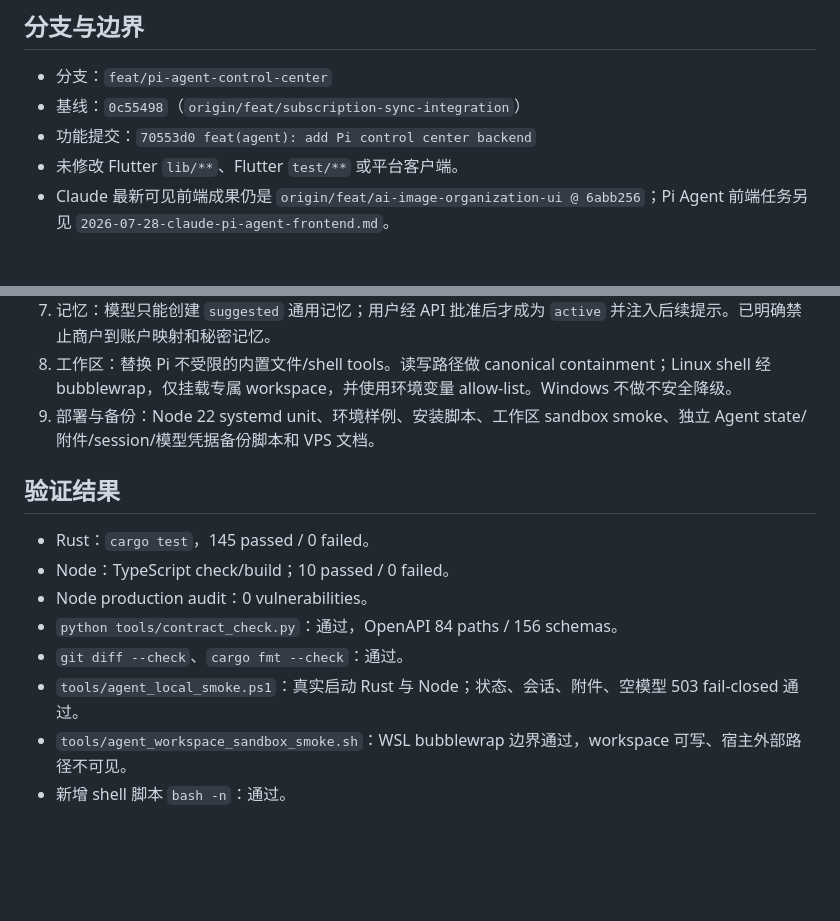
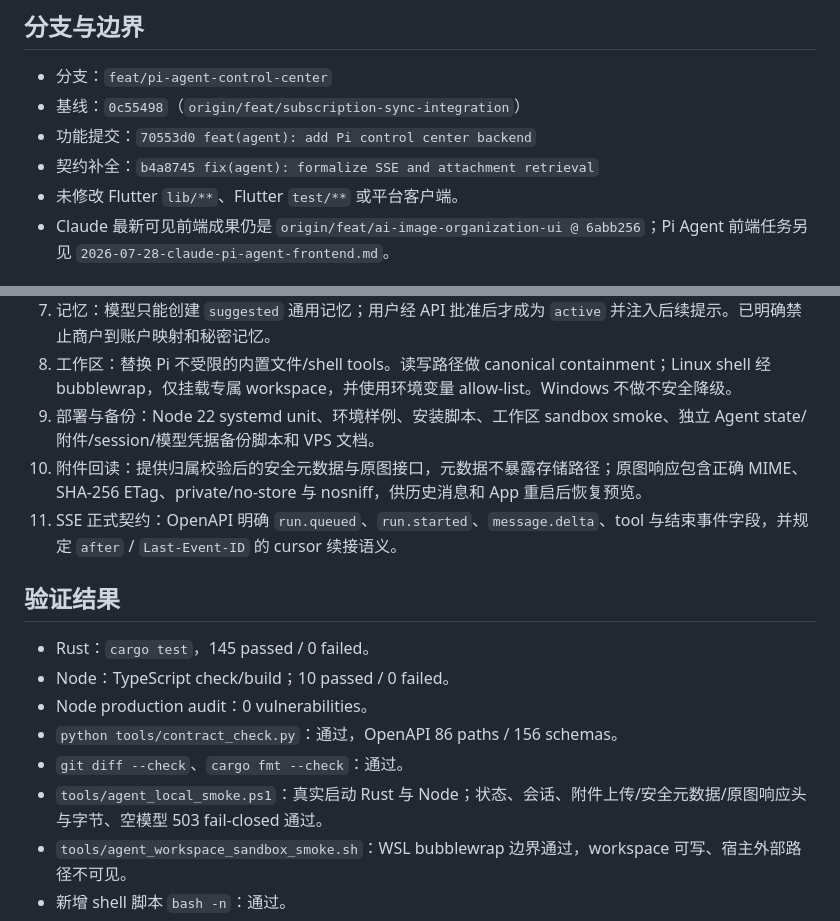
Before and after one commit to Faust7777777/wealth-ledger, a Markdown page: docs/handoffs/2026-07-28-pi-agent-backend-done.md, 2 parts joined by grey strips. Rendered like a GitHub page; blank space fills up the shorter version.

```diff
--- a/docs/handoffs/2026-07-28-pi-agent-backend-done.md
+++ b/docs/handoffs/2026-07-28-pi-agent-backend-done.md
@@ -7,6 +7,7 @@
 - 分支：`feat/pi-agent-control-center`
 - 基线：`0c55498`（`origin/feat/subscription-sync-integration`）
 - 功能提交：`70553d0 feat(agent): add Pi control center backend`
+- 契约补全：`b4a8745 fix(agent): formalize SSE and attachment retrieval`
 - 未修改 Flutter `lib/**`、Flutter `test/**` 或平台客户端。
 - Claude 最新可见前端成果仍是 `origin/feat/ai-image-organization-ui @ 6abb256`；Pi Agent 前端任务另见 `2026-07-28-claude-pi-agent-frontend.md`。
 
@@ -21,15 +22,17 @@
 7. 记忆：模型只能创建 `suggested` 通用记忆；用户经 API 批准后才成为 `active` 并注入后续提示。已明确禁止商户到账户映射和秘密记忆。
 8. 工作区：替换 Pi 不受限的内置文件/shell tools。读写路径做 canonical containment；Linux shell 经 bubblewrap，仅挂载专属 workspace，并使用环境变量 allow-list。Windows 不做不安全降级。
 9. 部署与备份：Node 22 systemd unit、环境样例、安装脚本、工作区 sandbox smoke、独立 Agent state/附件/session/模型凭据备份脚本和 VPS 文档。
+10. 附件回读：提供归属校验后的安全元数据与原图接口，元数据不暴露存储路径；原图响应包含正确 MIME、SHA-256 ETag、private/no-store 与 nosniff，供历史消息和 App 重启后恢复预览。
+11. SSE 正式契约：OpenAPI 明确 `run.queued`、`run.started`、`message.delta`、tool 与结束事件字段，并规定 `after` / `Last-Event-ID` 的 cursor 续接语义。
 
 ## 验证结果
 
 - Rust：`cargo test`，145 passed / 0 failed。
 - Node：TypeScript check/build；10 passed / 0 failed。
 - Node production audit：0 vulnerabilities。
-- `python tools/contract_check.py`：通过，OpenAPI 84 paths / 156 schemas。
+- `python tools/contract_check.py`：通过，OpenAPI 86 paths / 156 schemas。
 - `git diff --check`、`cargo fmt --check`：通过。
-- `tools/agent_local_smoke.ps1`：真实启动 Rust 与 Node；状态、会话、附件、空模型 503 fail-closed 通过。
+- `tools/agent_local_smoke.ps1`：真实启动 Rust 与 Node；状态、会话、附件上传/安全元数据/原图响应头与字节、空模型 503 fail-closed 通过。
 - `tools/agent_workspace_sandbox_smoke.sh`：WSL bubblewrap 边界通过，workspace 可写、宿主外部路径不可见。
 - 新增 shell 脚本 `bash -n`：通过。
 - 变更文件 credential-shaped literal 扫描：无命中；生产秘密未写入仓库。
```
Also changed, not shown: docs/handoffs/2026-07-28-claude-pi-agent-frontend.md (+7 -3 lines).
